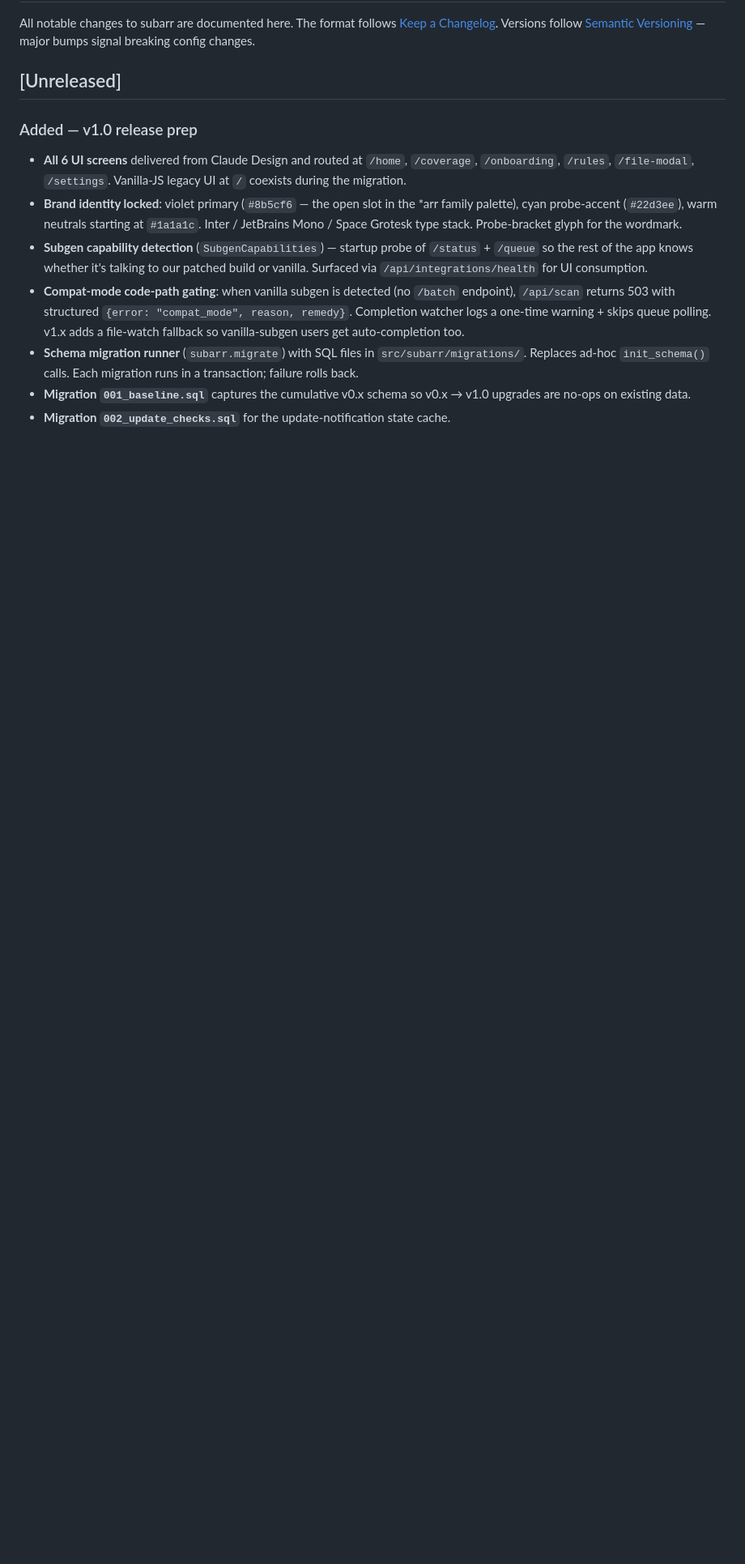
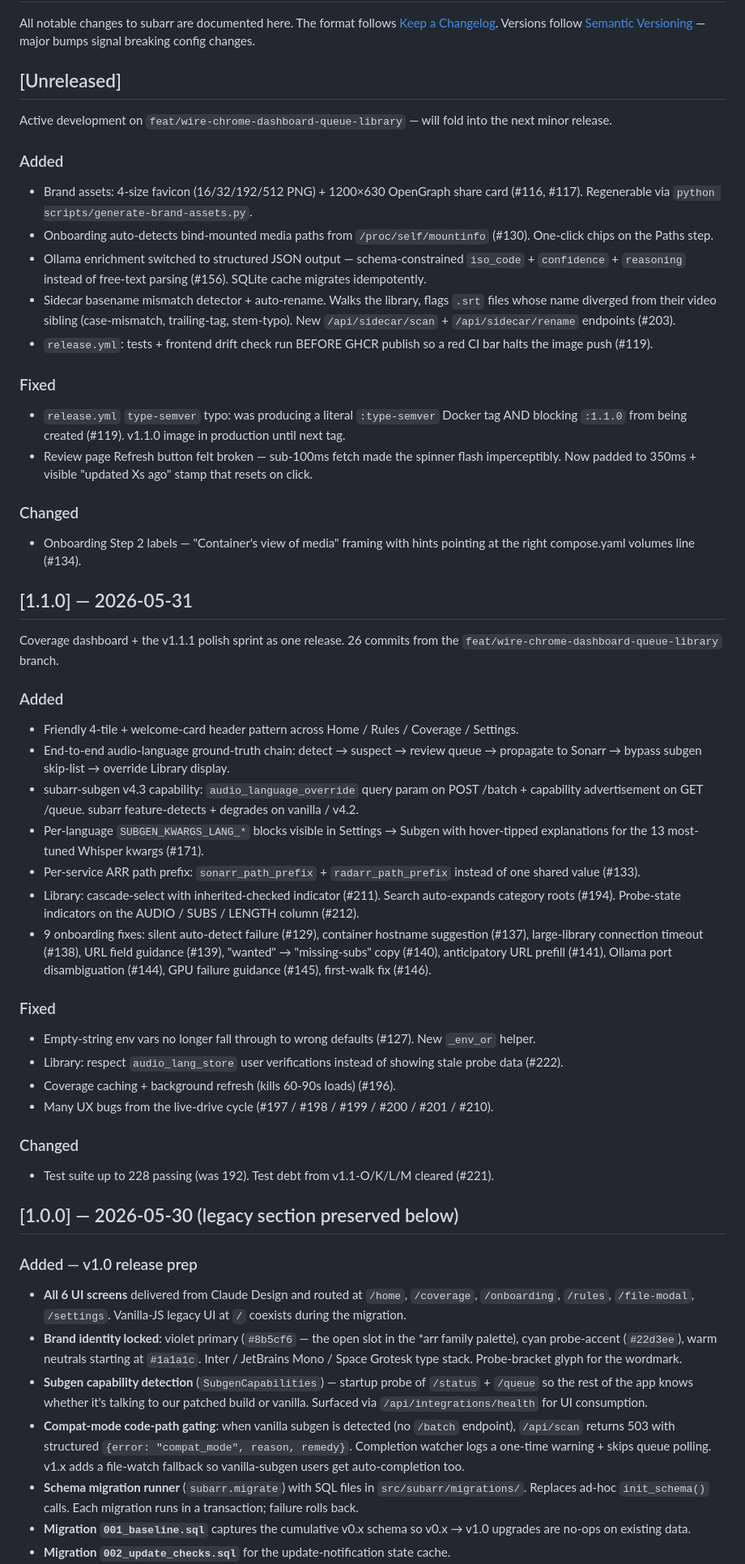
Before and after one commit to coaxk/subarr, a Markdown page: CHANGELOG.md, the part around the change. Shown at 81% size. GitHub-like rendering; blank space fills up the shorter version.

Commit message:
CHANGELOG.md: add Unreleased + v1.1.0 entries
Brings the changelog forward to reflect the v1.1.0 ship + the in-flight
work on feat/wire-chrome-dashboard-queue-library. Existing v1.0 prep
section preserved as the v1.0.0 entry.

Co-Authored-By: Claude Opus 4.7 <noreply@anthropic.com>
EOF

```diff
--- a/CHANGELOG.md
+++ b/CHANGELOG.md
@@ -6,6 +6,80 @@ All notable changes to subarr are documented here. The format follows
 breaking config changes.
 
 ## [Unreleased]
+
+Active development on `feat/wire-chrome-dashboard-queue-library` — will fold
+into the next minor release.
+
+### Added
+- Brand assets: 4-size favicon (16/32/192/512 PNG) + 1200×630 OpenGraph
+  share card (#116, #117). Regenerable via
+  `python scripts/generate-brand-assets.py`.
+- Onboarding auto-detects bind-mounted media paths from
+  `/proc/self/mountinfo` (#130). One-click chips on the Paths step.
+- Ollama enrichment switched to structured JSON output — schema-constrained
+  `iso_code` + `confidence` + `reasoning` instead of free-text parsing (#156).
+  SQLite cache migrates idempotently.
+- Sidecar basename mismatch detector + auto-rename. Walks the library,
+  flags `.srt` files whose name diverged from their video sibling
+  (case-mismatch, trailing-tag, stem-typo). New `/api/sidecar/scan` +
+  `/api/sidecar/rename` endpoints (#203).
+- `release.yml`: tests + frontend drift check run BEFORE GHCR publish so a
+  red CI bar halts the image push (#119).
+
+### Fixed
+- `release.yml` `type-semver` typo: was producing a literal `:type-semver`
+  Docker tag AND blocking `:1.1.0` from being created (#119). v1.1.0 image
+  in production until next tag.
+- Review page Refresh button felt broken — sub-100ms fetch made the
+  spinner flash imperceptibly. Now padded to 350ms + visible "updated Xs ago"
+  stamp that resets on click.
+
+### Changed
+- Onboarding Step 2 labels — "Container's view of media" framing with
+  hints pointing at the right compose.yaml volumes line (#134).
+
+## [1.1.0] — 2026-05-31
+
+Coverage dashboard + the v1.1.1 polish sprint as one release. 26 commits
+from the `feat/wire-chrome-dashboard-queue-library` branch.
+
+### Added
+- Friendly 4-tile + welcome-card header pattern across Home / Rules /
+  Coverage / Settings.
+- End-to-end audio-language ground-truth chain: detect → suspect →
+  review queue → propagate to Sonarr → bypass subgen skip-list →
+  override Library display.
+- subarr-subgen v4.3 capability: `audio_language_override` query
+  param on POST /batch + capability advertisement on GET /queue.
+  subarr feature-detects + degrades on vanilla / v4.2.
+- Per-language `SUBGEN_KWARGS_LANG_*` blocks visible in Settings →
+  Subgen with hover-tipped explanations for the 13 most-tuned Whisper
+  kwargs (#171).
+- Per-service ARR path prefix: `sonarr_path_prefix` +
+  `radarr_path_prefix` instead of one shared value (#133).
+- Library: cascade-select with inherited-checked indicator (#211).
+  Search auto-expands category roots (#194). Probe-state indicators
+  on the AUDIO / SUBS / LENGTH column (#212).
+- 9 onboarding fixes: silent auto-detect failure (#129), container
+  hostname suggestion (#137), large-library connection timeout (#138),
+  URL field guidance (#139), "wanted" → "missing-subs" copy (#140),
+  anticipatory URL prefill (#141), Ollama port disambiguation (#144),
+  GPU failure guidance (#145), first-walk fix (#146).
+
+### Fixed
+- Empty-string env vars no longer fall through to wrong defaults (#127).
+  New `_env_or` helper.
+- Library: respect `audio_lang_store` user verifications instead of
+  showing stale probe data (#222).
+- Coverage caching + background refresh (kills 60-90s loads) (#196).
+- Many UX bugs from the live-drive cycle (#197 / #198 / #199 / #200 /
+  #201 / #210).
+
+### Changed
+- Test suite up to 228 passing (was 192). Test debt from v1.1-O/K/L/M
+  cleared (#221).
+
+## [1.0.0] — 2026-05-30 (legacy section preserved below)
 
 ### Added — v1.0 release prep
 
```
